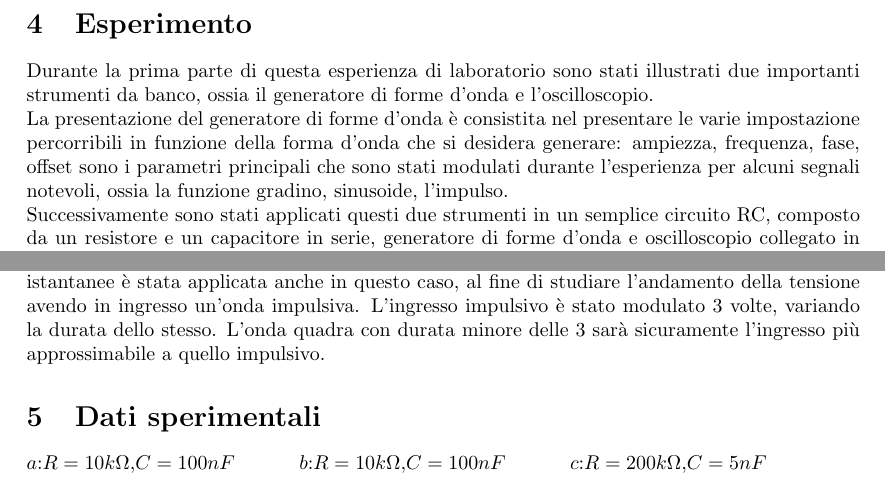
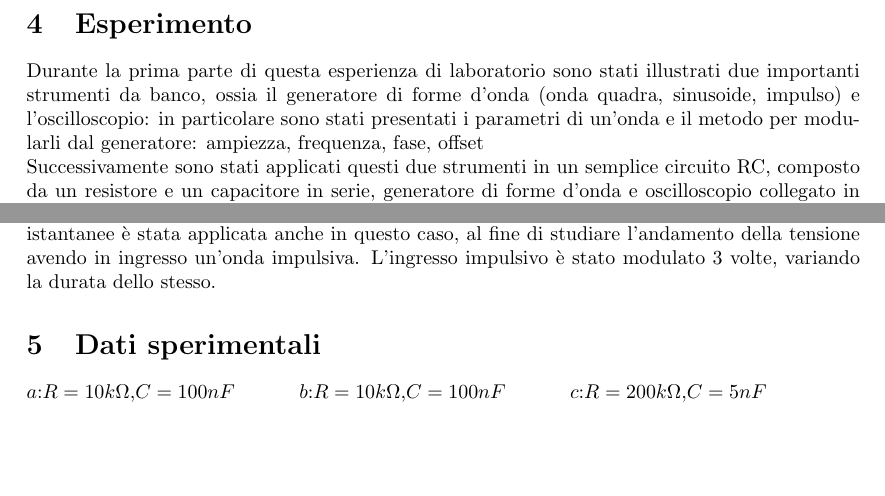
Before and after one commit to LeonardoPasquato/LabFisica2, a LaTeX document (Lab2/secondReport.tex): two parts of page 2 of 4, joined at a grey line, cut so that both start at the same text, the shorter picture padded with empty space. Compiled offline with pdfLaTeX.

Commit message:
taglio descrizione

```diff
--- a/Lab2/secondReport.tex
+++ b/Lab2/secondReport.tex
@@ -79,11 +79,8 @@
     \section{Esperimento}
 
     Durante la prima parte di questa esperienza di laboratorio sono stati illustrati due
-    importanti strumenti da banco, ossia il generatore di forme d'onda e l'oscilloscopio. \par
-    La presentazione del generatore di forme d'onda è consistita nel presentare le varie impostazione
-    percorribili in funzione della forma d'onda che si desidera generare: ampiezza, frequenza, fase, offset
-    sono i parametri principali che sono stati modulati durante l'esperienza per alcuni segnali notevoli,
-    ossia la funzione gradino, sinusoide, l'impulso. \par
+    importanti strumenti da banco, ossia il generatore di forme d'onda (onda quadra, sinusoide, impulso) e l'oscilloscopio: in particolare sono stati
+    presentati i parametri di un'onda e il metodo per modularli dal generatore: ampiezza, frequenza, fase, offset \par
     Successivamente sono stati applicati questi due strumenti in un semplice circuito RC, composto da
     un resistore e un capacitore in serie, generatore di forme d'onda e oscilloscopio collegato in parallelo
     al capacitore, come in figura.
@@ -110,8 +107,6 @@
     La stessa procedura per ottenere i valori di tensioni istantanee è stata applicata anche in questo caso,
     al fine di studiare l'andamento della tensione avendo in ingresso un'onda impulsiva.
     L'ingresso impulsivo è stato modulato 3 volte, variando la durata dello stesso.
-    L'onda quadra con durata minore delle 3 sarà sicuramente l'ingresso più approssimabile a quello impulsivo. \par
-
 
     \section{Dati sperimentali}
     $a$:$R = 10k\Omega$,$C = 100nF$
```
Also changed, not shown: Lab2/secondReport.pdf, 3 other files.
